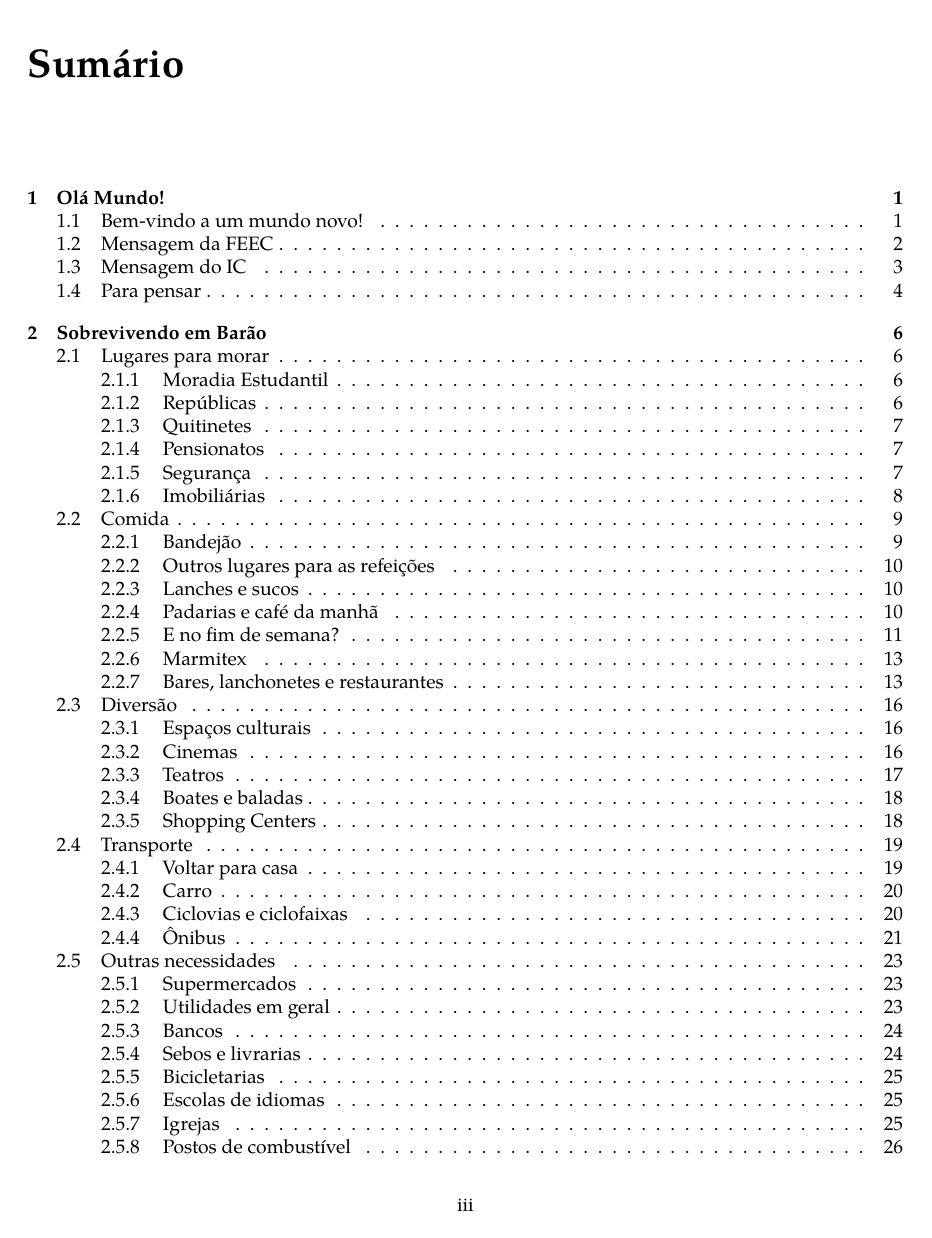
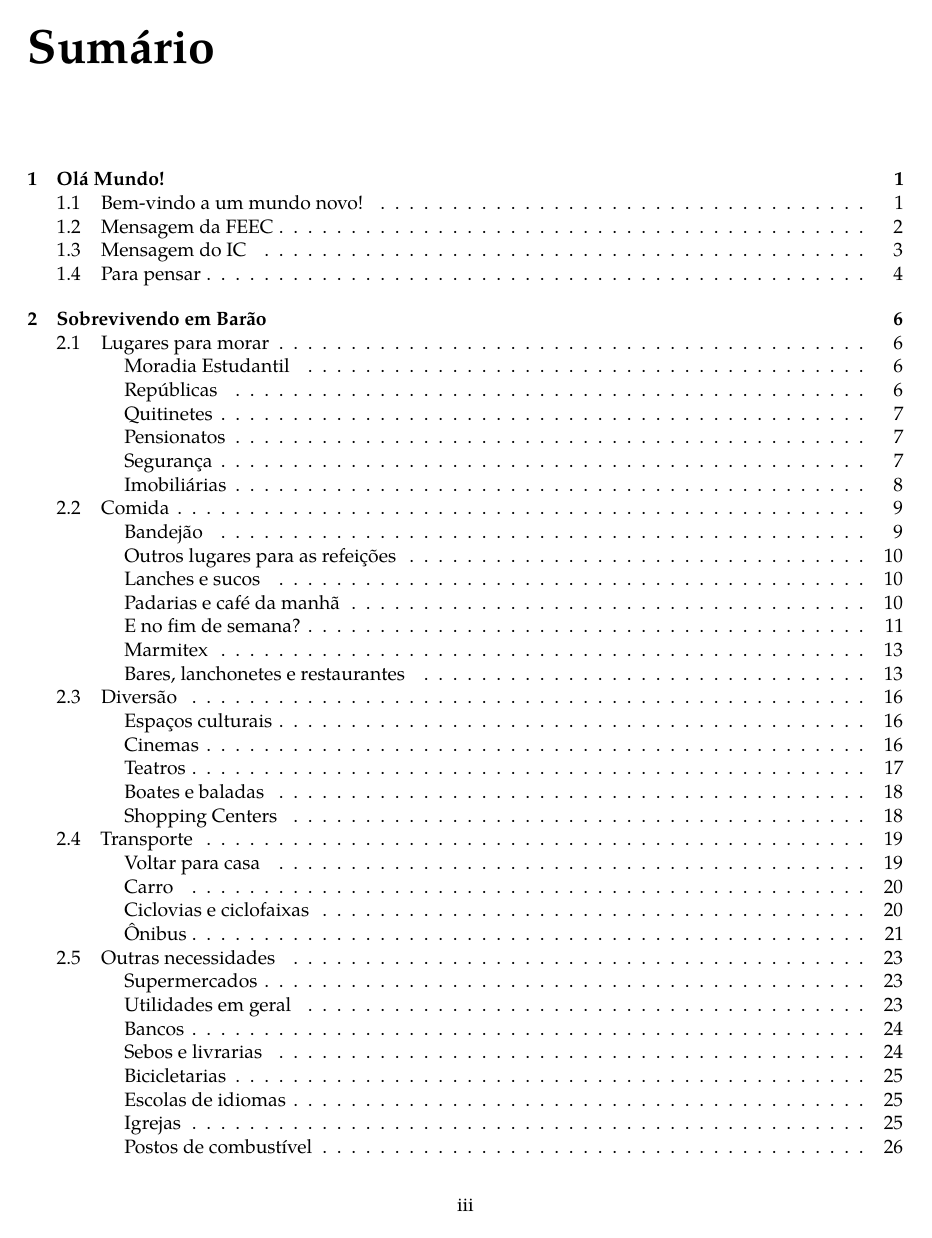
Before and after one commit to cacounicamp/Manual-do-Bixo, a LaTeX book (manual_do_bixo.tex): page 3 of 61. Compiled offline with pdfLaTeX.

Commit message:
Retira numeração de subseções

```diff
--- a/manual_do_bixo.tex
+++ b/manual_do_bixo.tex
@@ -36,6 +36,9 @@
     hidelinks
 }
 
+\setcounter{secnumdepth}{1}
+\usepackage{tocloft}
+\cftsetindents{subsection}{5em}{0cm}
 
 %%%%% Headers and Footers
 \pagestyle{fancy}
```
Also changed, not shown: manual_do_bixo.tex (2 more changed lines).
